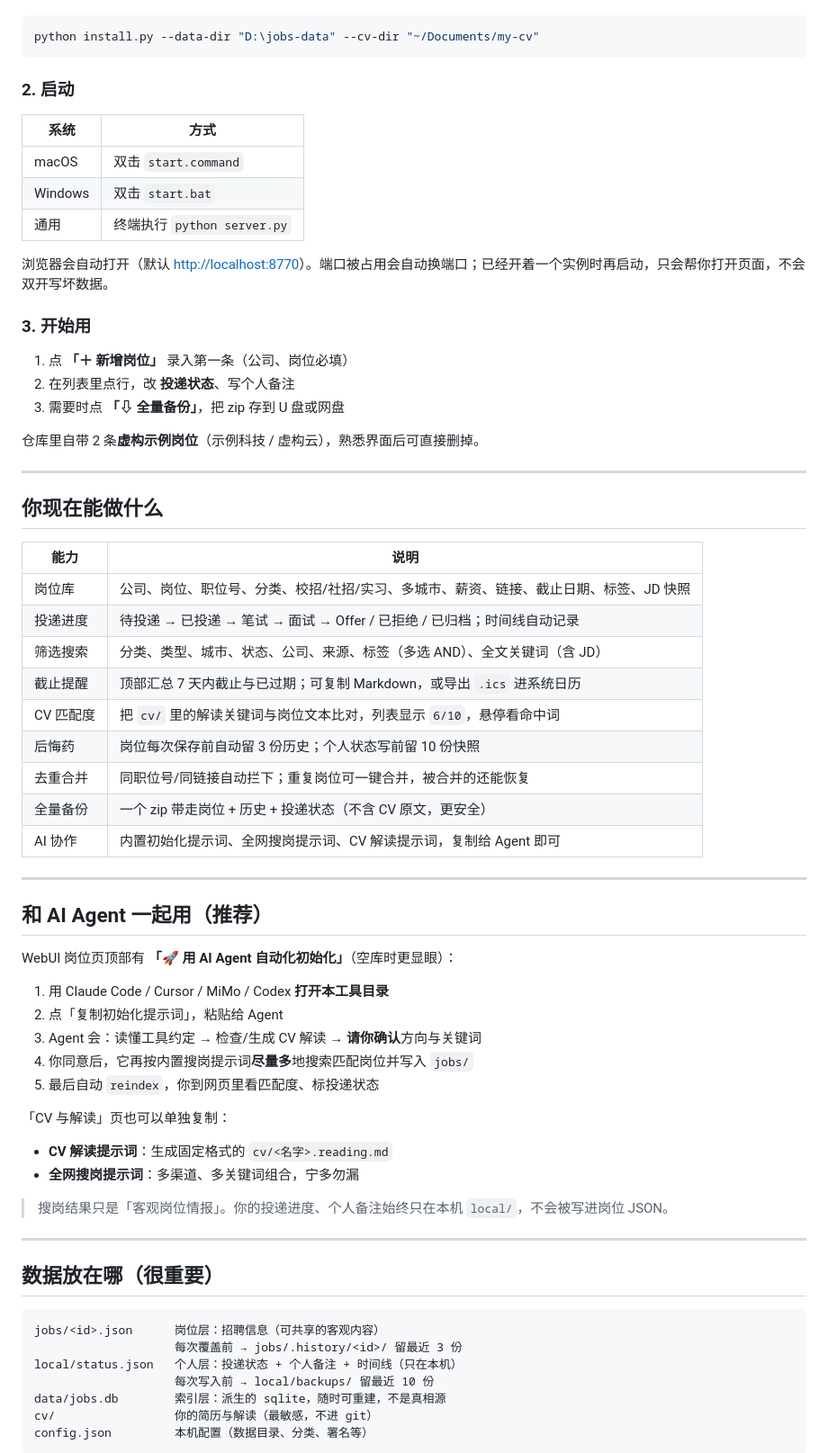
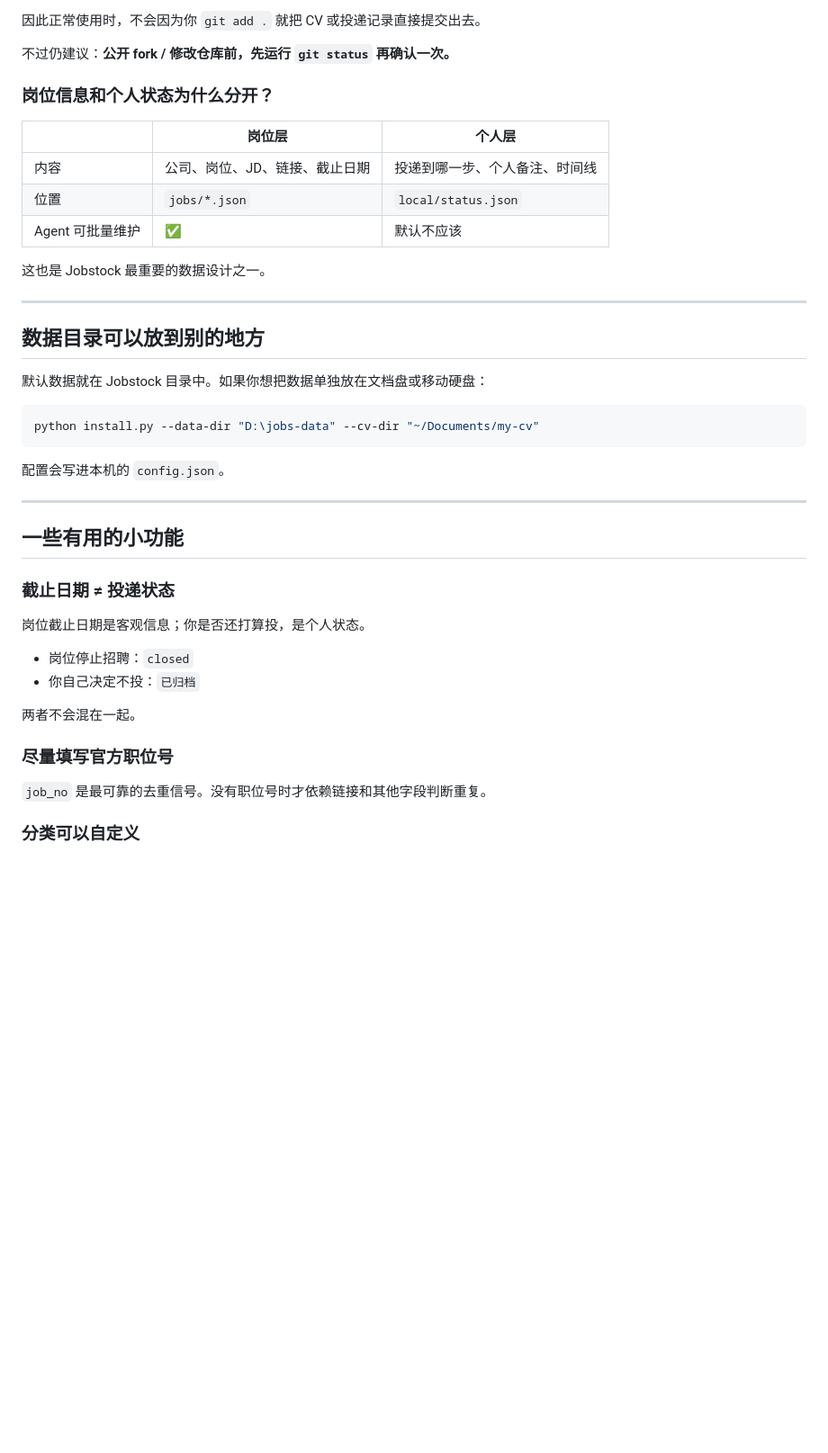
Before and after one commit to Ychris12138/Jobstock, a Markdown page: README.md, the part around one of its changes. Shown at 90% size. Drawn GitHub-style; blank space fills up the shorter version.

Commit message:
docs: simplify README and add agent-first install path

````diff
--- a/README.md
+++ b/README.md
@@ -25,72 +165,45 @@ python install.py          # macOS 若无 python 命令则用 python3 install.py
+因此正常使用时，不会因为你 `git add .` 就把 CV 或投递记录直接提交出去。
+
+不过仍建议：**公开 fork / 修改仓库前，先运行 `git status` 再确认一次。**
+
+### 岗位信息和个人状态为什么分开？
+
+| | 岗位层 | 个人层 |
+|---|---|---|
+| 内容 | 公司、岗位、JD、链接、截止日期 | 投递到哪一步、个人备注、时间线 |
+| 位置 | `jobs/*.json` | `local/status.json` |
+| Agent 可批量维护 | ✅ | 默认不应该 |
+
+这也是 Jobstock 最重要的数据设计之一。
+
+---
+
+## 数据目录可以放到别的地方
+
+默认数据就在 Jobstock 目录中。如果你想把数据单独放在文档盘或移动硬盘：
 
 ```bash
 python install.py --data-dir "D:\jobs-data" --cv-dir "~/Documents/my-cv"
 ```
 
-### 2. 启动
-
-| 系统 | 方式 |
-|---|---|
-| macOS | 双击 `start.command` |
-| Windows | 双击 `start.bat` |
-| 通用 | 终端执行 `python server.py` |
-
-浏览器会自动打开（默认 <http://localhost:8770>）。端口被占用会自动换端口；已经开着一个实例时再启动，只会帮你打开页面，不会双开写坏数据。
-
-### 3. 开始用
-
-1. 点 **「＋ 新增岗位」** 录入第一条（公司、岗位必填）
-2. 在列表里点行，改 **投递状态**、写个人备注
-3. 需要时点 **「⇩ 全量备份」**，把 zip 存到 U 盘或网盘
-
-仓库里自带 2 条**虚构示例岗位**（示例科技 / 虚构云），熟悉界面后可直接删掉。
+配置会写进本机的 `config.json`。
 
 ---
 
-## 你现在能做什么
+## 一些有用的小功能
 
-| 能力 | 说明 |
-|---|---|
-| 岗位库 | 公司、岗位、职位号、分类、校招/社招/实习、多城市、薪资、链接、截止日期、标签、JD 快照 |
-| 投递进度 | 待投递 → 已投递 → 笔试 → 面试 → Offer / 已拒绝 / 已归档；时间线自动记录 |
-| 筛选搜索 | 分类、类型、城市、状态、公司、来源、标签（多选 AND）、全文关键词（含 JD） |
-| 截止提醒 | 顶部汇总 7 天内截止与已过期；可复制 Markdown，或导出 `.ics` 进系统日历 |
-| CV 匹配度 | 把 `cv/` 里的解读关键词与岗位文本比对，列表显示 `6/10`，悬停看命中词 |
-| 后悔药 | 岗位每次保存前自动留 3 份历史；个人状态写前留 10 份快照 |
-| 去重合并 | 同职位号/同链接自动拦下；重复岗位可一键合并，被合并的还能恢复 |
-| 全量备份 | 一个 zip 带走岗位 + 历史 + 投递状态（不含 CV 原文，更安全） |
-| AI 协作 | 内置初始化提示词、全网搜岗提示词、CV 解读提示词，复制给 Agent 即可 |
+### 截止日期 ≠ 投递状态
 
----
+岗位截止日期是客观信息；你是否还打算投，是个人状态。
 
-## 和 AI Agent 一起用（推荐）
+- 岗位停止招聘：`closed`
+- 你自己决定不投：`已归档`
 
-WebUI 岗位页顶部有 **「🚀 用 AI Agent 自动化初始化」**（空库时更显眼）：
+两者不会混在一起。
 
-1. 用 Claude Code / Cursor / MiMo / Codex **打开本工具目录**
-2. 点「复制初始化提示词」，粘贴给 Agent
-3. Agent 会：读懂工具约定 → 检查/生成 CV 解读 → **请你确认**方向与关键词
-4. 你同意后，它再按内置搜岗提示词**尽量多**地搜索匹配岗位并写入 `jobs/`
-5. 最后自动 `reindex`，你到网页里看匹配度、标投递状态
+### 尽量填写官方职位号
 
-「CV 与解读」页也可以单独复制：
+`job_no` 是最可靠的去重信号。没有职位号时才依赖链接和其他字段判断重复。
 
-- **CV 解读提示词**：生成固定格式的 `cv/<名字>.reading.md`
-- **全网搜岗提示词**：多渠道、多关键词组合，宁多勿漏
+### 分类可以自定义
 
-> 搜岗结果只是「客观岗位情报」。你的投递进度、个人备注始终只在本机 `local/`，不会被写进岗位 JSON。
-
----
-
-## 数据放在哪（很重要）
-
-```
-jobs/<id>.json      岗位层：招聘信息（可共享的客观内容）
-                    每次覆盖前 → jobs/.history/<id>/ 留最近 3 份
-local/status.json   个人层：投递状态 + 个人备注 + 时间线（只在本机）
-                    每次写入前 → local/backups/ 留最近 10 份
-data/jobs.db        索引层：派生的 sqlite，随时可重建，不是真相源
-cv/                 你的简历与解读（最敏感，不进 git）
-config.json         本机配置（数据目录、分类、署名等）
-```
-
````
Also changed, not shown: other parts of README.md (+202 -101 lines).
